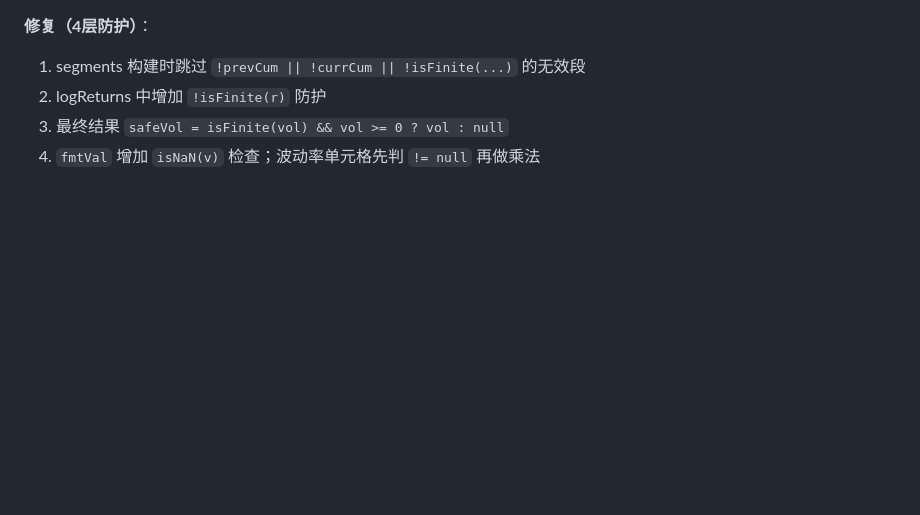
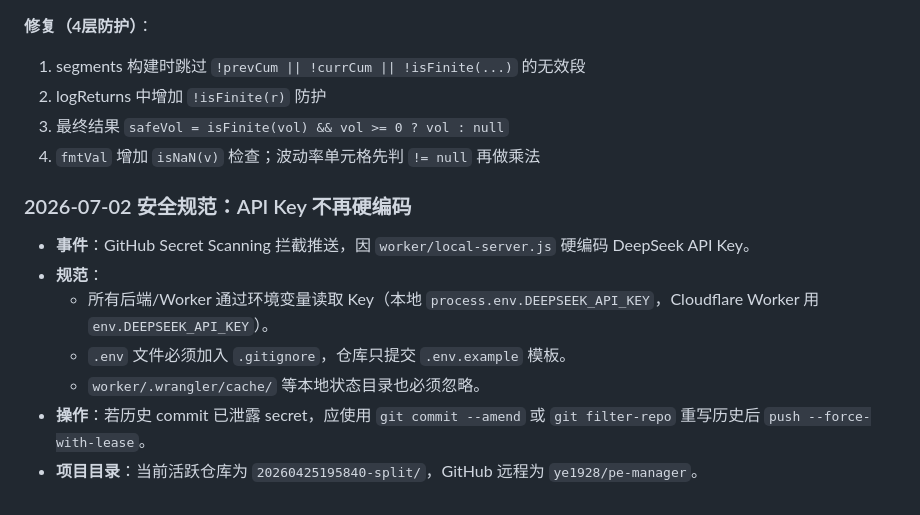
Before and after one commit to ye1928/pe-manager, a Markdown page: .workbuddy/memory/MEMORY.md, the part around the change. Rendered like a GitHub page; blank space fills up the shorter version.

```diff
--- a/.workbuddy/memory/MEMORY.md
+++ b/.workbuddy/memory/MEMORY.md
@@ -156,3 +156,12 @@ annualizedVol = √(variance × periodsPerYear)
 2. logReturns 中增加 `!isFinite(r)` 防护
 3. 最终结果 `safeVol = isFinite(vol) && vol >= 0 ? vol : null`
 4. `fmtVal` 增加 `isNaN(v)` 检查；波动率单元格先判 `!= null` 再做乘法
+
+### 2026-07-02 安全规范：API Key 不再硬编码
+- **事件**：GitHub Secret Scanning 拦截推送，因 `worker/local-server.js` 硬编码 DeepSeek API Key。
+- **规范**：
+  - 所有后端/Worker 通过环境变量读取 Key（本地 `process.env.DEEPSEEK_API_KEY`，Cloudflare Worker 用 `env.DEEPSEEK_API_KEY`）。
+  - `.env` 文件必须加入 `.gitignore`，仓库只提交 `.env.example` 模板。
+  - `worker/.wrangler/cache/` 等本地状态目录也必须忽略。
+- **操作**：若历史 commit 已泄露 secret，应使用 `git commit --amend` 或 `git filter-repo` 重写历史后 `push --force-with-lease`。
+- **项目目录**：当前活跃仓库为 `20260425195840-split/`，GitHub 远程为 `ye1928/pe-manager`。
```
Also changed, not shown: .workbuddy/memory/2026-07-02.md (added, +13 -0 lines).
